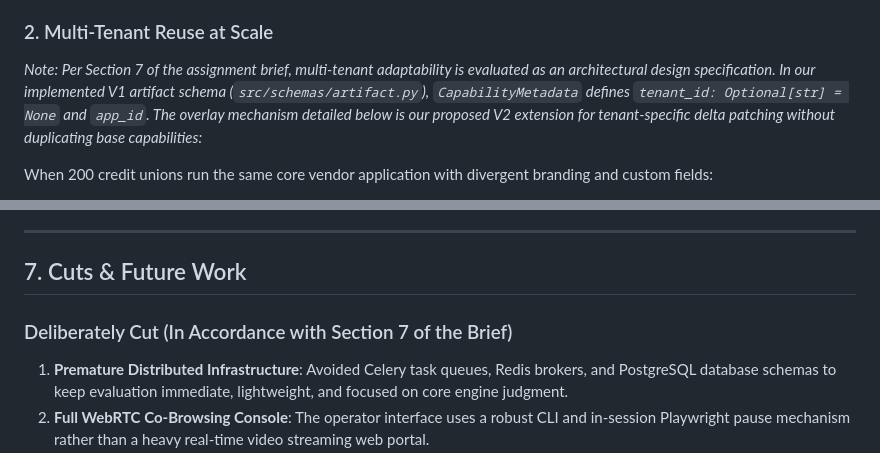
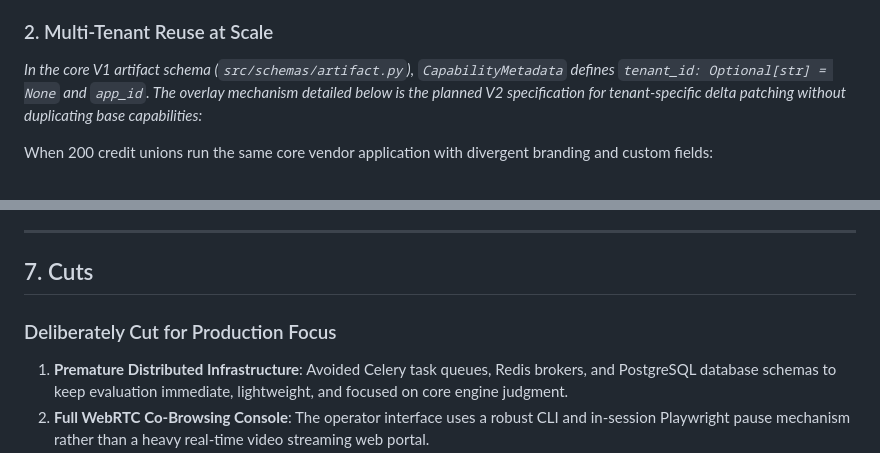
Before and after one commit to Yashwanth-23/computer-use, a Markdown page: REPORT.md, 2 parts joined by grey strips. GitHub-like rendering.

Commit message:
docs(report): set exact Section 7 heading to '7. Cuts' and remove brief meta-references

```diff
--- a/REPORT.md
+++ b/REPORT.md
@@ -132,7 +132,7 @@ The system abstracts surface interactions via a unified protocol:
 Because the artifact schema stores semantic concepts (ActionType, Accessible Roles, Text Anchors) rather than browser-exclusive bindings, porting from Web to a legacy Citrix or Windows Core Console (e.g. Jack Henry SilverLake) requires only replacing the surface driver, leaving capability definitions intact.
 
 ### 2. Multi-Tenant Reuse at Scale
-*Note: Per Section 7 of the assignment brief, multi-tenant adaptability is evaluated as an architectural design specification. In our implemented V1 artifact schema (`src/schemas/artifact.py`), `CapabilityMetadata` defines `tenant_id: Optional[str] = None` and `app_id`. The overlay mechanism detailed below is our proposed V2 extension for tenant-specific delta patching without duplicating base capabilities:*
+*In the core V1 artifact schema (`src/schemas/artifact.py`), `CapabilityMetadata` defines `tenant_id: Optional[str] = None` and `app_id`. The overlay mechanism detailed below is the planned V2 specification for tenant-specific delta patching without duplicating base capabilities:*
 
 When 200 credit unions run the same core vendor application with divergent branding and custom fields:
 1. **Base Capability Inheritance**: A vendor-level base artifact (`app_id="fiserv_dna_v4"`, `tenant_id=None`) defines the canonical flow.
@@ -180,9 +180,9 @@ Escalation is not an uncaught exception; it is an architected state machine oper
 
 ---
 
-## 7. Cuts & Future Work
+## 7. Cuts
 
-### Deliberately Cut (In Accordance with Section 7 of the Brief)
+### Deliberately Cut for Production Focus
 1. **Premature Distributed Infrastructure**: Avoided Celery task queues, Redis brokers, and PostgreSQL database schemas to keep evaluation immediate, lightweight, and focused on core engine judgment.
 2. **Full WebRTC Co-Browsing Console**: The operator interface uses a robust CLI and in-session Playwright pause mechanism rather than a heavy real-time video streaming web portal.
 3. **Open-Ended Replay Self-Healing**: Did not permit arbitrary LLM re-prompting during replay failures. In financial servicing, silent model guessing on production core accounts creates severe compliance liabilities.
```
